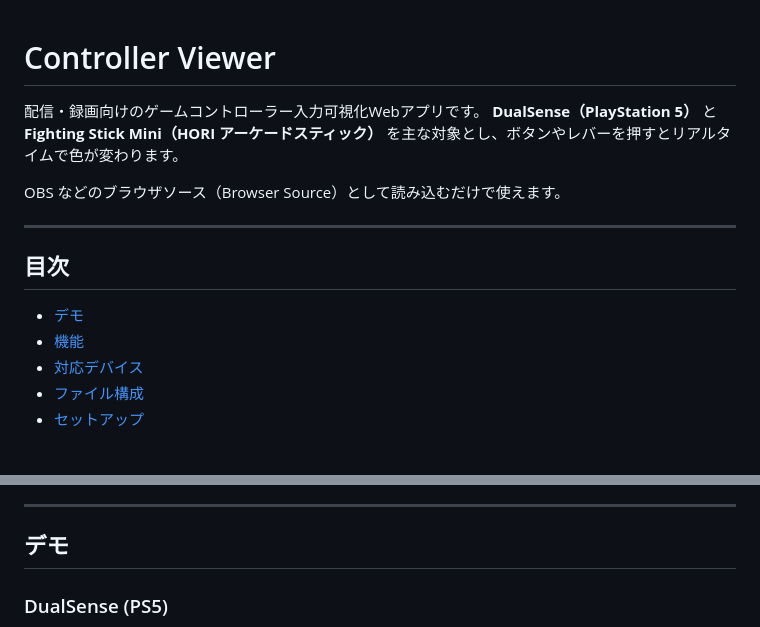
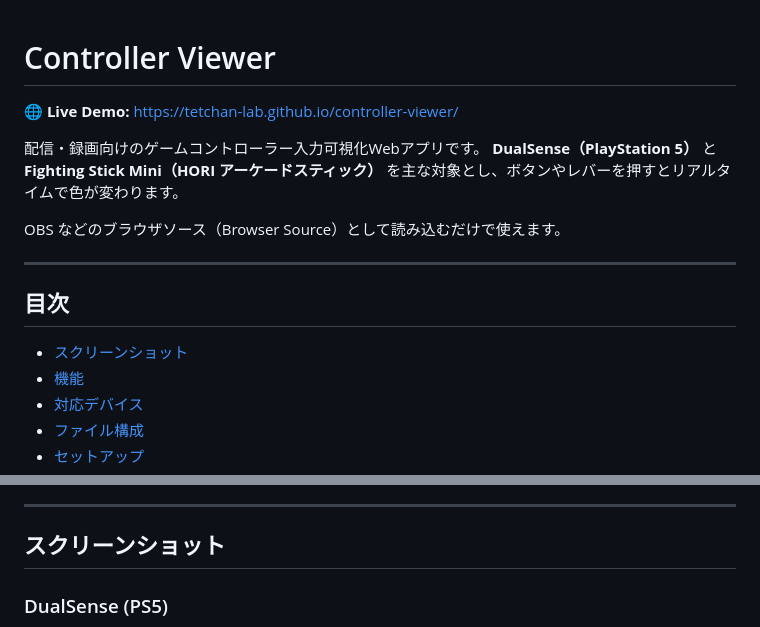
Before and after one commit to tetchan-lab/controller-viewer, a Markdown page: README.md, 2 parts joined by grey strips. Rendered like a GitHub page; blank space fills up the shorter version.

Commit message:
READMEにLive Demoリンクを追加、デモ→スクリーンショットに変更
- タイトル直下にLive Demoリンクを追加
- セクション名「デモ」を「スクリーンショット」に変更して明確化
- Live Demo（動くサイト）とスクリーンショット（静止画）を区別

```diff
--- a/README.md
+++ b/README.md
@@ -1,4 +1,6 @@
 # Controller Viewer
+
+**🌐 Live Demo:** https://tetchan-lab.github.io/controller-viewer/
 
 配信・録画向けのゲームコントローラー入力可視化Webアプリです。
 **DualSense（PlayStation 5）** と **Fighting Stick Mini（HORI アーケードスティック）** を主な対象とし、ボタンやレバーを押すとリアルタイムで色が変わります。
@@ -9,7 +11,7 @@ OBS などのブラウザソース（Browser Source）として読み込むだ
 
 ## 目次
 
-- [デモ](#デモ)
+- [スクリーンショット](#スクリーンショット)
 - [機能](#機能)
 - [対応デバイス](#対応デバイス)
 - [ファイル構成](#ファイル構成)
@@ -24,7 +26,7 @@ OBS などのブラウザソース（Browser Source）として読み込むだ
 
 ---
 
-## デモ
+## スクリーンショット
 
 ### DualSense (PS5)
 ![DualSense Demo](images/demo_dualsense.png)
```
